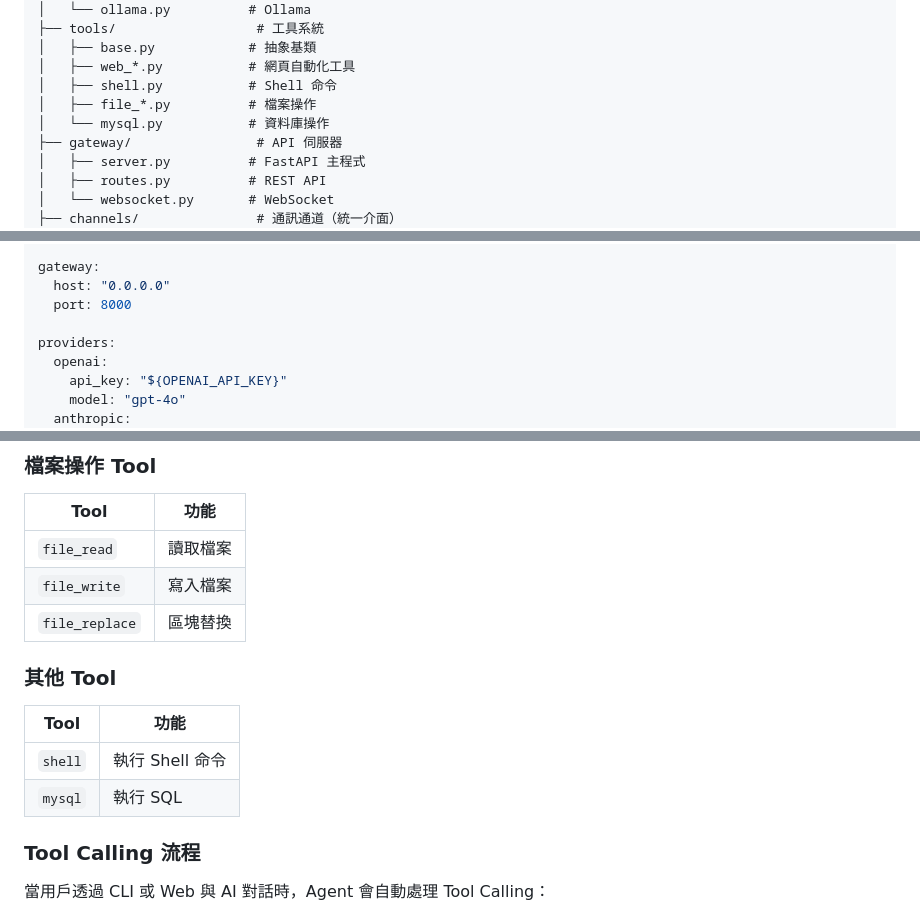
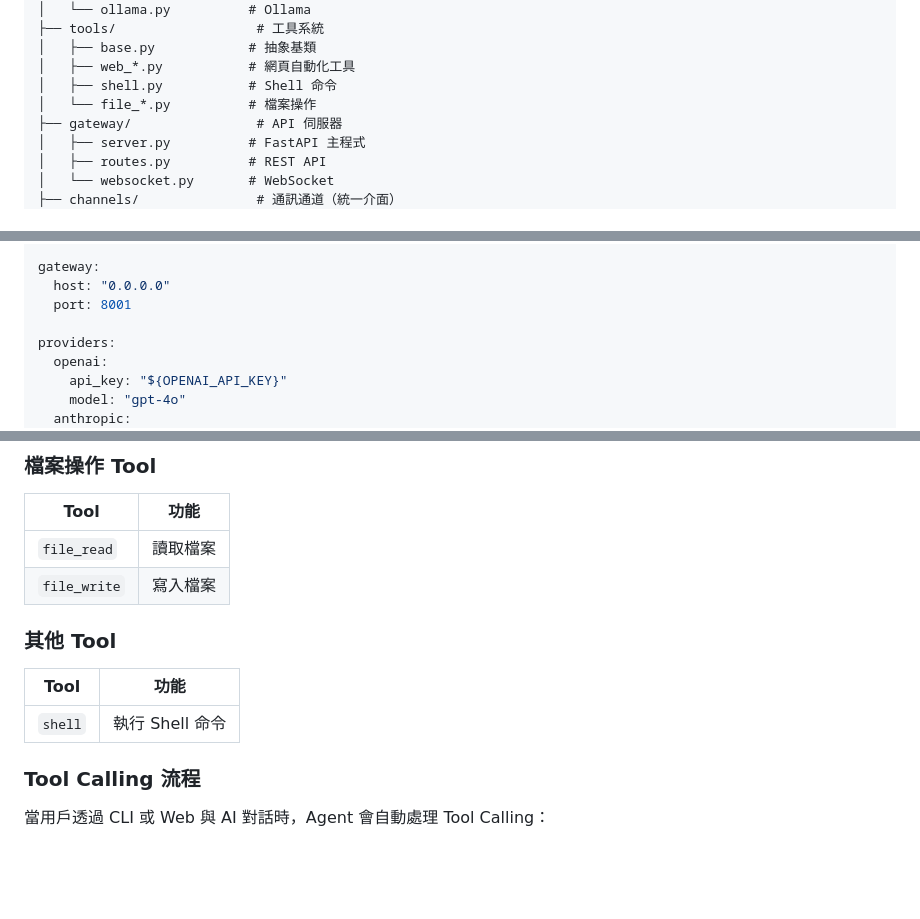
Before and after one commit to NateYeh/MartletMolt, a Markdown page: docs/AI_CONTEXT.md, 3 parts joined by grey strips. GitHub-like rendering; blank space fills up the shorter version.

Commit message:
docs: update AI_CONTEXT.md to match project status

```diff
--- a/docs/AI_CONTEXT.md
+++ b/docs/AI_CONTEXT.md
@@ -79,8 +79,7 @@ system_a/martlet_molt/
 │   ├── base.py            # 抽象基類
 │   ├── web_*.py           # 網頁自動化工具
 │   ├── shell.py           # Shell 命令
-│   ├── file_*.py          # 檔案操作
-│   └── mysql.py           # 資料庫操作
+│   └── file_*.py          # 檔案操作
 ├── gateway/                # API 伺服器
 │   ├── server.py          # FastAPI 主程式
 │   ├── routes.py          # REST API
@@ -294,7 +293,7 @@ ui:
 
 gateway:
   host: "0.0.0.0"
-  port: 8000
+  port: 8001
 
 providers:
   openai:
@@ -429,14 +428,12 @@ ruff format .
 |------|------|
 | `file_read` | 讀取檔案 |
 | `file_write` | 寫入檔案 |
-| `file_replace` | 區塊替換 |
 
 ### 其他 Tool
 
 | Tool | 功能 |
 |------|------|
 | `shell` | 執行 Shell 命令 |
-| `mysql` | 執行 SQL |
 
 ### Tool Calling 流程
 
```
